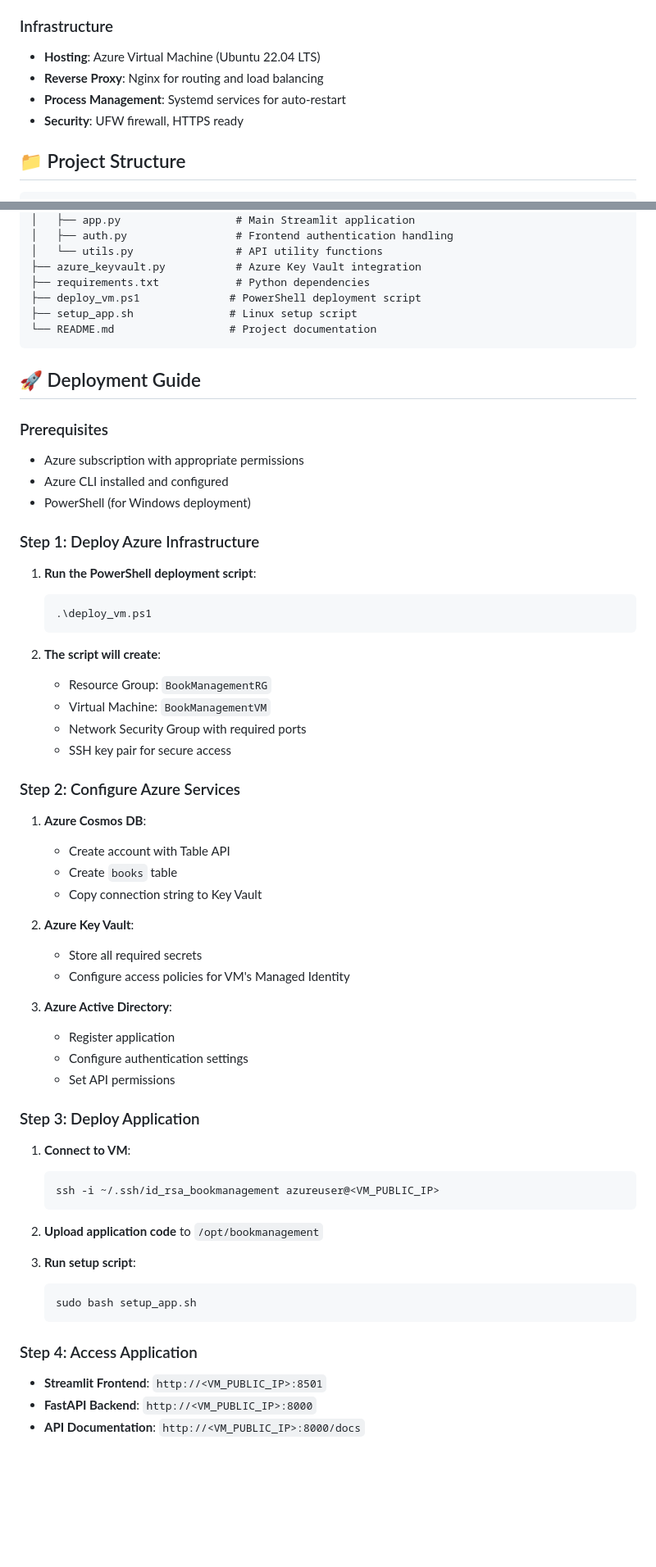
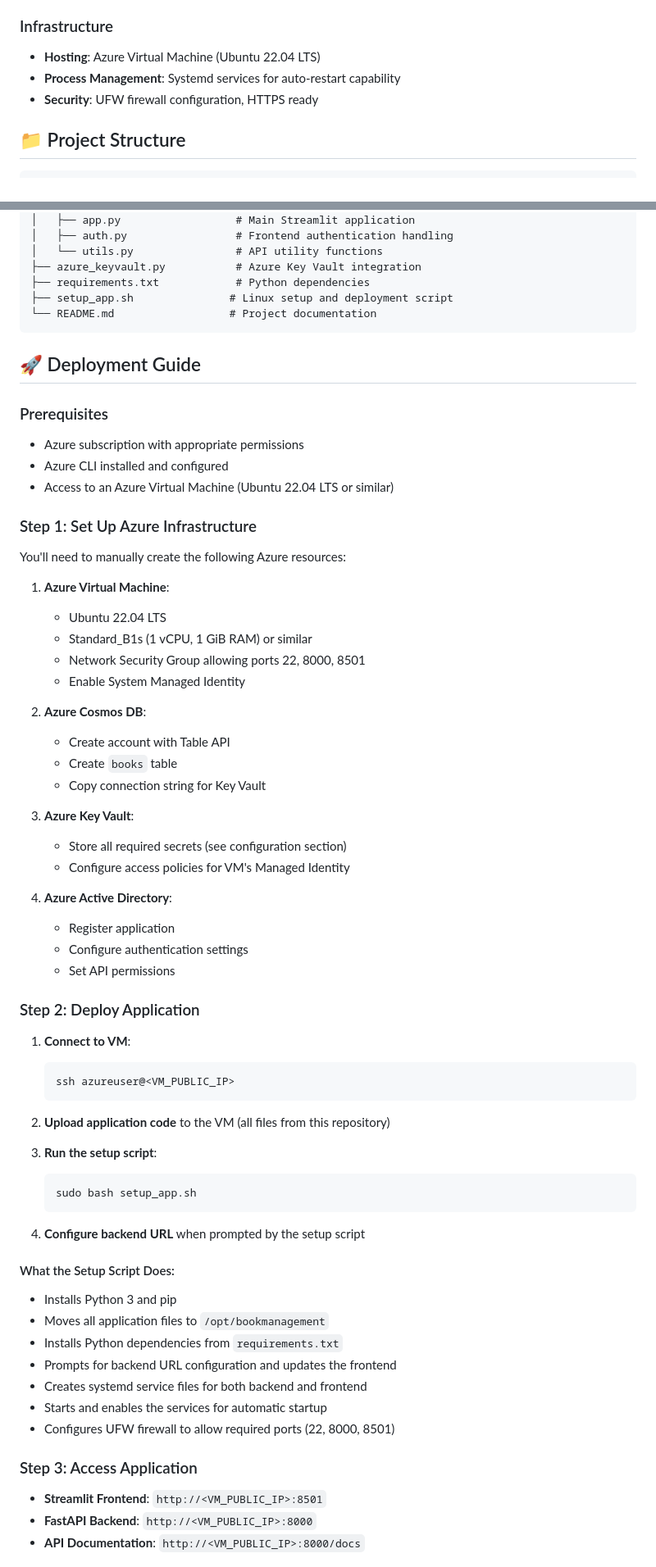
Before and after one commit to droideronline/Azure-Incubation, a Markdown page: README.md, 2 parts joined by grey strips. Shown: that part at 82% size. Rendered like a GitHub page; blank space fills up the shorter version.

Commit message:
Update README.md to enhance Azure VM configuration details and expand features section for book management application

````diff
--- a/README.md
+++ b/README.md
@@ -71,9 +92,8 @@ A comprehensive Book Management application that demonstrates the integration of
 
 ### Infrastructure
 - **Hosting**: Azure Virtual Machine (Ubuntu 22.04 LTS)
-- **Reverse Proxy**: Nginx for routing and load balancing
-- **Process Management**: Systemd services for auto-restart
-- **Security**: UFW firewall, HTTPS ready
+- **Process Management**: Systemd services for auto-restart capability
+- **Security**: UFW firewall configuration, HTTPS ready
 
 ## 📁 Project Structure
 
@@ -91,8 +111,7 @@ Book Rental Management Azure/
 │   └── utils.py                # API utility functions
 ├── azure_keyvault.py           # Azure Key Vault integration
 ├── requirements.txt            # Python dependencies
-├── deploy_vm.ps1              # PowerShell deployment script
-├── setup_app.sh               # Linux setup script
+├── setup_app.sh               # Linux setup and deployment script
 └── README.md                  # Project documentation
 ```
 
@@ -101,52 +120,58 @@ Book Rental Management Azure/
 ### Prerequisites
 - Azure subscription with appropriate permissions
 - Azure CLI installed and configured
-- PowerShell (for Windows deployment)
+- Access to an Azure Virtual Machine (Ubuntu 22.04 LTS or similar)
 
-### Step 1: Deploy Azure Infrastructure
+### Step 1: Set Up Azure Infrastructure
 
-1. **Run the PowerShell deployment script**:
-   ```powershell
-   .\deploy_vm.ps1
-   ```
+You'll need to manually create the following Azure resources:
 
-2. **The script will create**:
-   - Resource Group: `BookManagementRG`
-   - Virtual Machine: `BookManagementVM`
-   - Network Security Group with required ports
-   - SSH key pair for secure access
+1. **Azure Virtual Machine**:
+   - Ubuntu 22.04 LTS
+   - Standard_B1s (1 vCPU, 1 GiB RAM) or similar
+   - Network Security Group allowing ports 22, 8000, 8501
+   - Enable System Managed Identity
 
-### Step 2: Configure Azure Services
-
-1. **Azure Cosmos DB**:
+2. **Azure Cosmos DB**:
    - Create account with Table API
    - Create `books` table
-   - Copy connection string to Key Vault
+   - Copy connection string for Key Vault
 
-2. **Azure Key Vault**:
-   - Store all required secrets
+3. **Azure Key Vault**:
+   - Store all required secrets (see configuration section)
    - Configure access policies for VM's Managed Identity
 
-3. **Azure Active Directory**:
+4. **Azure Active Directory**:
    - Register application
    - Configure authentication settings
    - Set API permissions
 
-### Step 3: Deploy Application
+### Step 2: Deploy Application
 
 1. **Connect to VM**:
    ```bash
-   ssh -i ~/.ssh/id_rsa_bookmanagement azureuser@<VM_PUBLIC_IP>
+   ssh azureuser@<VM_PUBLIC_IP>
    ```
 
-2. **Upload application code** to `/opt/bookmanagement`
+2. **Upload application code** to the VM (all files from this repository)
 
-3. **Run setup script**:
+3. **Run the setup script**:
    ```bash
    sudo bash setup_app.sh
    ```
 
-### Step 4: Access Application
+4. **Configure backend URL** when prompted by the setup script
+
+#### What the Setup Script Does:
+- Installs Python 3 and pip
+- Moves all application files to `/opt/bookmanagement`
+- Installs Python dependencies from `requirements.txt`
+- Prompts for backend URL configuration and updates the frontend
+- Creates systemd service files for both backend and frontend
+- Starts and enables the services for automatic startup
+- Configures UFW firewall to allow required ports (22, 8000, 8501)
+
+### Step 3: Access Application
 
 - **Streamlit Frontend**: `http://<VM_PUBLIC_IP>:8501`
 - **FastAPI Backend**: `http://<VM_PUBLIC_IP>:8000`
````
Also changed, not shown: other parts of README.md (+64 -25 lines).
